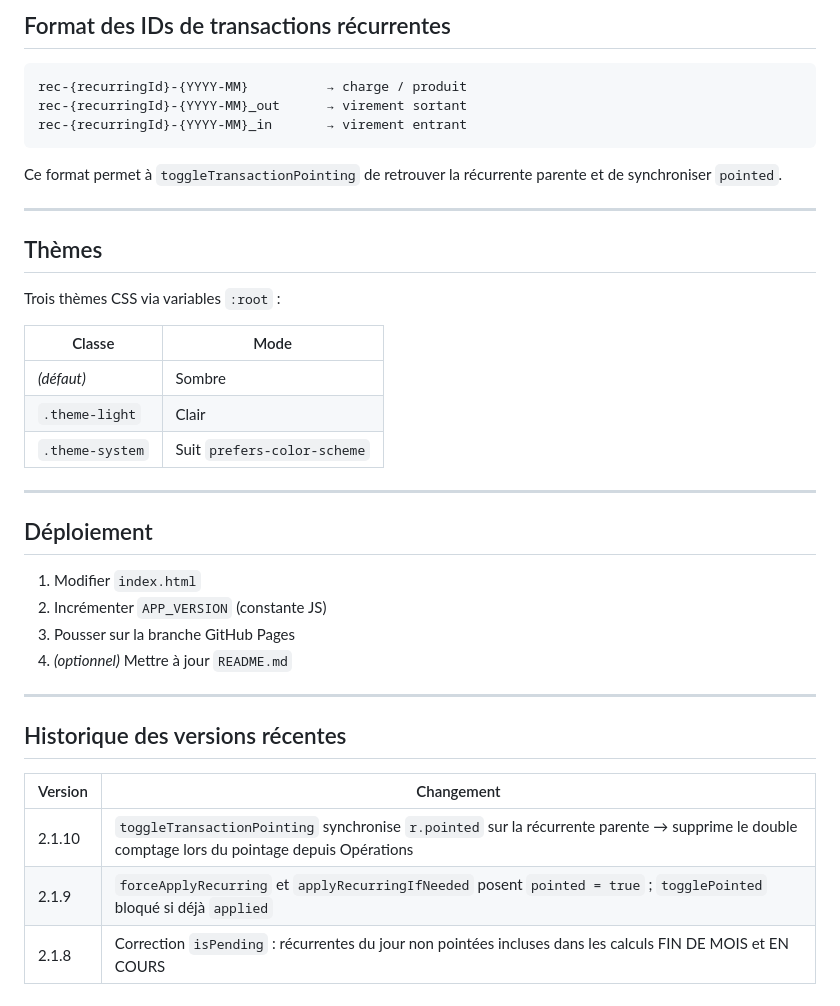
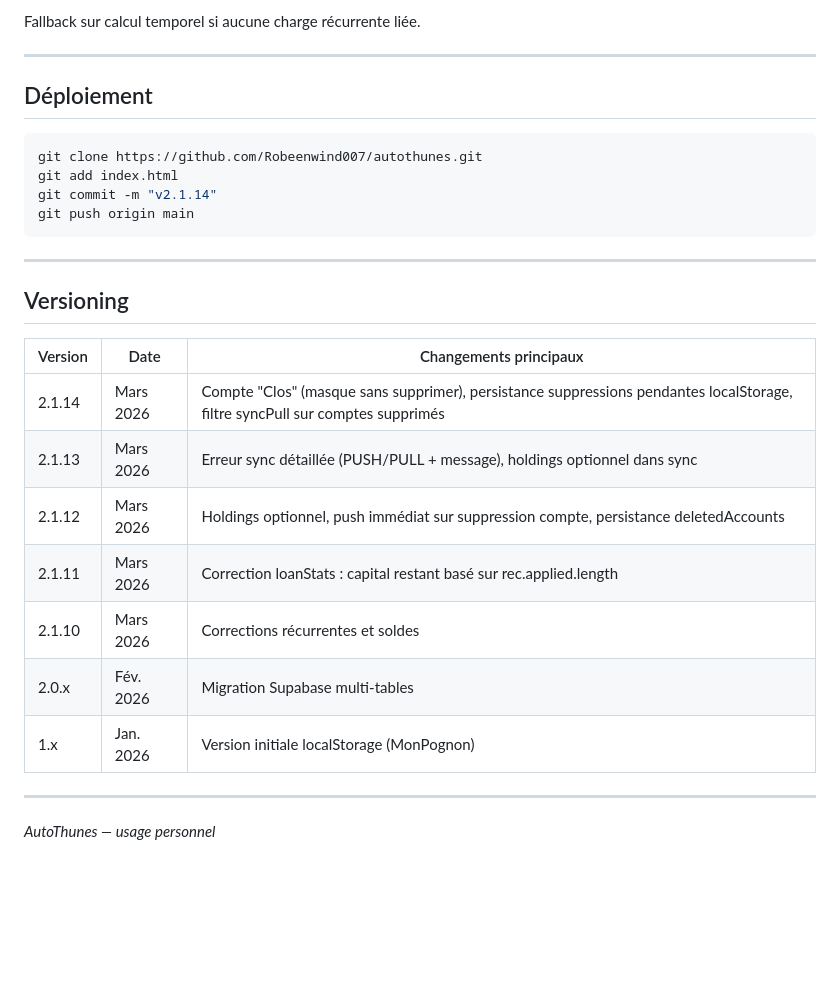
Before and after one commit to Robeenwind007/Mon-Pognon, a Markdown page: README.md, the part around one of its changes. GitHub-like rendering; blank space fills up the shorter version.

````diff
--- a/README.md
+++ b/README.md
@@ -104,40 +120,30 @@ Créée → active, non pointée
-## Format des IDs de transactions récurrentes
-
-```
-rec-{recurringId}-{YYYY-MM}          → charge / produit
-rec-{recurringId}-{YYYY-MM}_out      → virement sortant
-rec-{recurringId}-{YYYY-MM}_in       → virement entrant
-```
-
-Ce format permet à `toggleTransactionPointing` de retrouver la récurrente parente et de synchroniser `pointed`.
-
----
-
-## Thèmes
-
-Trois thèmes CSS via variables `:root` :
-
-| Classe | Mode |
-|---|---|
-| *(défaut)* | Sombre |
-| `.theme-light` | Clair |
-| `.theme-system` | Suit `prefers-color-scheme` |
+Fallback sur calcul temporel si aucune charge récurrente liée.
 
 ---
 
 ## Déploiement
 
-1. Modifier `index.html`
-2. Incrémenter `APP_VERSION` (constante JS)
-3. Pousser sur la branche GitHub Pages
-4. *(optionnel)* Mettre à jour `README.md`
+```bash
+git clone https://github.com/Robeenwind007/autothunes.git
+git add index.html
+git commit -m "v2.1.14"
+git push origin main
+```
 
 ---
 
-## Historique des versions récentes
+## Versioning
 
-| Version | Changement |
-|---|---|
-| 2.1.10 | `toggleTransactionPointing` synchronise `r.pointed` sur la récurrente parente → supprime le double comptage lors du pointage depuis Opérations |
-| 2.1.9 | `forceApplyRecurring` et `applyRecurringIfNeeded` posent `pointed = true` ; `togglePointed` bloqué si déjà `applied` |
-| 2.1.8 | Correction `isPending` : récurrentes du jour non pointées incluses dans les calculs FIN DE MOIS et EN COURS |
+| Version | Date | Changements principaux |
+|---|---|---|
+| 2.1.14 | Mars 2026 | Compte "Clos" (masque sans supprimer), persistance suppressions pendantes localStorage, filtre syncPull sur comptes supprimés |
+| 2.1.13 | Mars 2026 | Erreur sync détaillée (PUSH/PULL + message), holdings optionnel dans sync |
+| 2.1.12 | Mars 2026 | Holdings optionnel, push immédiat sur suppression compte, persistance deletedAccounts |
+| 2.1.11 | Mars 2026 | Correction loanStats : capital restant basé sur rec.applied.length |
+| 2.1.10 | Mars 2026 | Corrections récurrentes et soldes |
+| 2.0.x | Fév. 2026 | Migration Supabase multi-tables |
+| 1.x | Jan. 2026 | Version initiale localStorage (MonPognon) |
+
+---
+
+*AutoThunes — usage personnel*
````
Also changed, not shown: other parts of README.md (+90 -74 lines).
